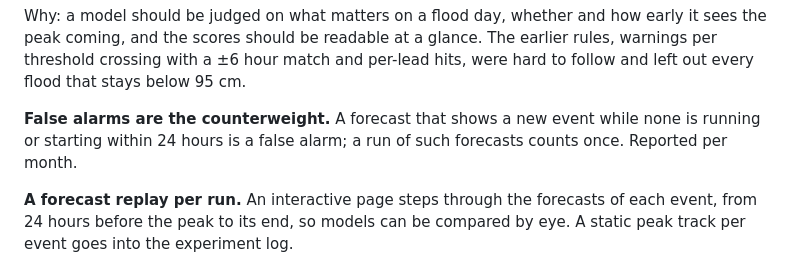
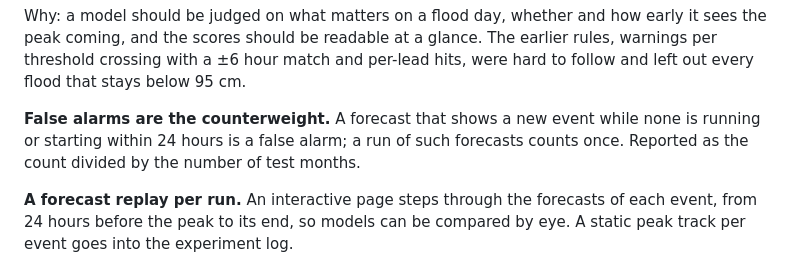
Before and after one commit to arne-be/deilbach-pegel-forecasting, a Markdown page: docs/decisions/0008-model-evaluation-and-selection.md, the part around the change. Drawn GitHub-style.

```diff
--- a/docs/decisions/0008-model-evaluation-and-selection.md
+++ b/docs/decisions/0008-model-evaluation-and-selection.md
@@ -85,7 +85,7 @@ How it works, with figures: [evaluation.md](../evaluation.md). The models: [mode
 
 Why: a model should be judged on what matters on a flood day, whether and how early it sees the peak coming, and the scores should be readable at a glance. The earlier rules, warnings per threshold crossing with a ±6 hour match and per-lead hits, were hard to follow and left out every flood that stays below 95 cm.
 
-**False alarms are the counterweight.** A forecast that shows a new event while none is running or starting within 24 hours is a false alarm; a run of such forecasts counts once. Reported per month.
+**False alarms are the counterweight.** A forecast that shows a new event while none is running or starting within 24 hours is a false alarm; a run of such forecasts counts once. Reported as the count divided by the number of test months.
 
 **A forecast replay per run.** An interactive page steps through the forecasts of each event, from 24 hours before the peak to its end, so models can be compared by eye. A static peak track per event goes into the experiment log.
 
```
Also changed, not shown: docs/evaluation.md (+7 -7 lines), docs/models.md (+3 -3 lines).
